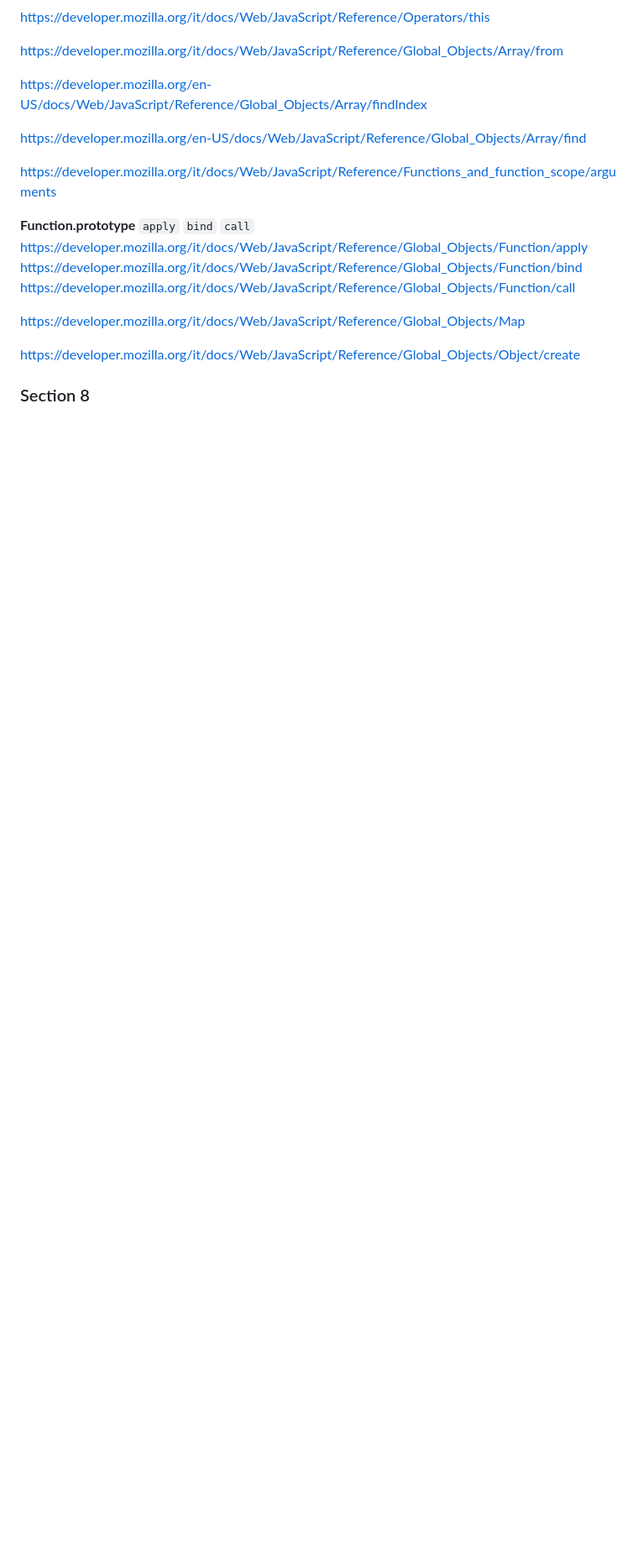
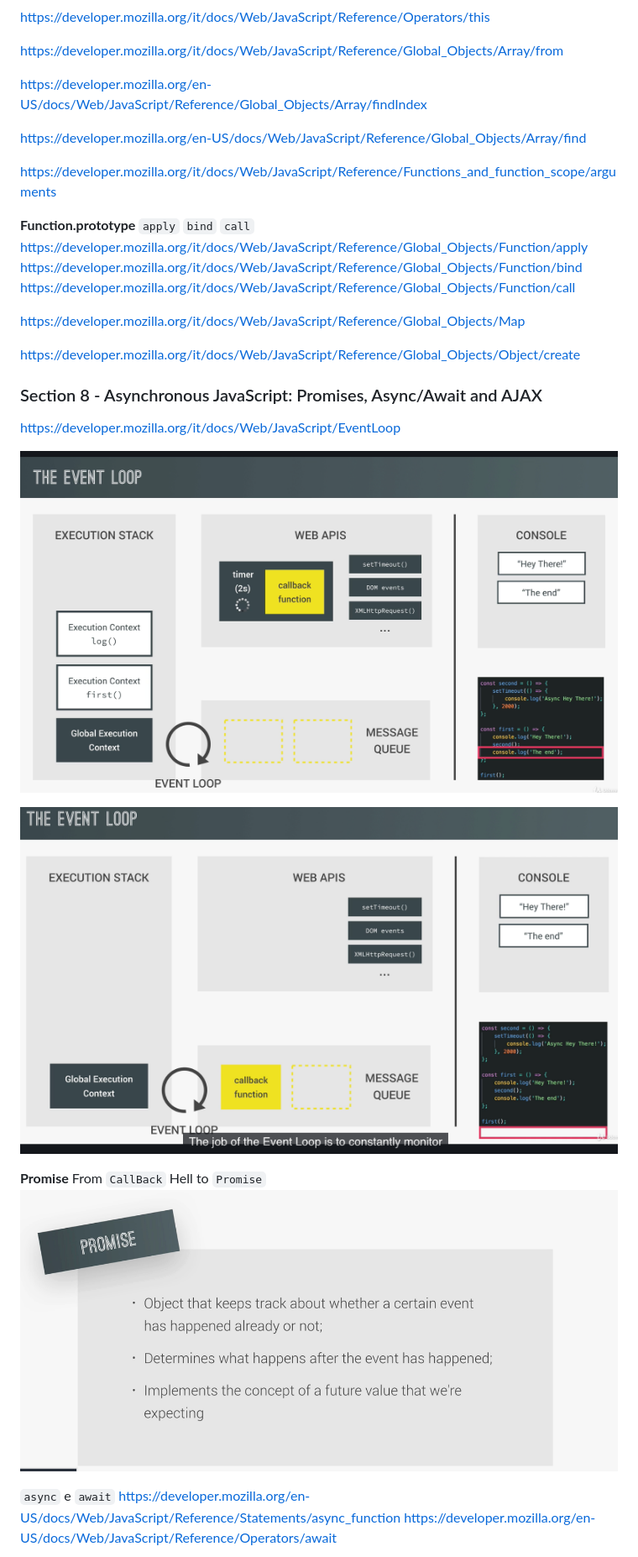
Before and after one commit to pasqualespica/js_course, a Markdown page: README.md, the part around the change printed below. Shown: that part at 84% size. GitHub-like rendering; pictures changed too: img/eventloop_0.png (added), img/eventloop_1.png (added), img/promise.png (added); blank space fills up the shorter version.

Commit message:
add promise ... async and await

```diff
--- a/README.md
+++ b/README.md
@@ -241,4 +241,18 @@ https://developer.mozilla.org/it/docs/Web/JavaScript/Reference/Global_Objects/Ma
 https://developer.mozilla.org/it/docs/Web/JavaScript/Reference/Global_Objects/Object/create
 
 
-### Section 8
+### Section 8 - Asynchronous JavaScript: Promises, Async/Await and AJAX
+
+https://developer.mozilla.org/it/docs/Web/JavaScript/EventLoop
+
+![](img/eventloop_0.png)
+
+![](img/eventloop_1.png)
+
+**Promise** From `CallBack` Hell to `Promise`
+![](img/promise.png)
+
+`async` e `await`
+https://developer.mozilla.org/en-US/docs/Web/JavaScript/Reference/Statements/async_function
+https://developer.mozilla.org/en-US/docs/Web/JavaScript/Reference/Operators/await
+
```
Also changed, not shown: other parts of README.md (+13 -2 lines), img/ajax-api.png (added), img/resolve_reject.png (added), 8 other files.
